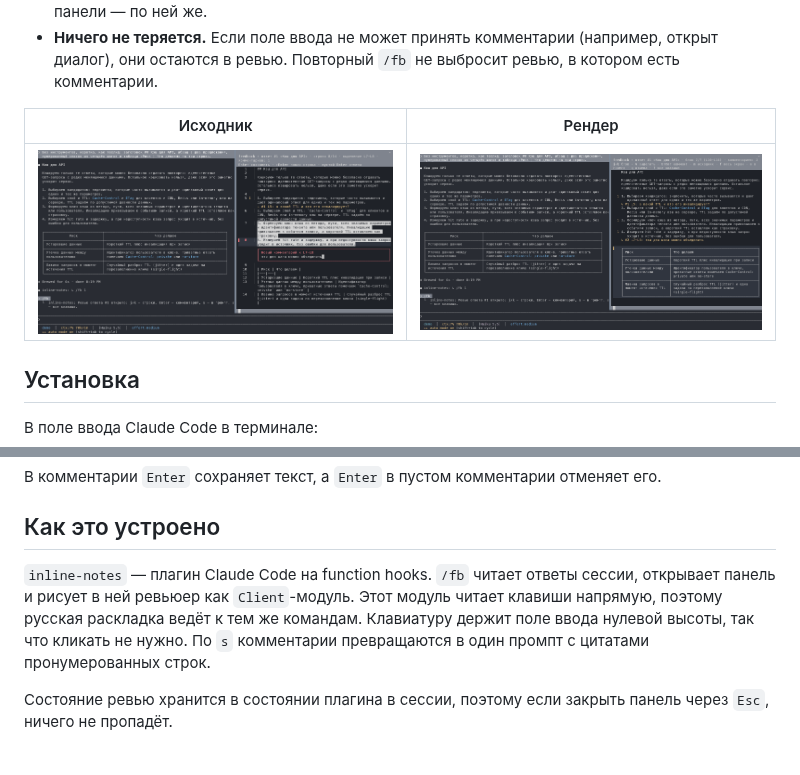
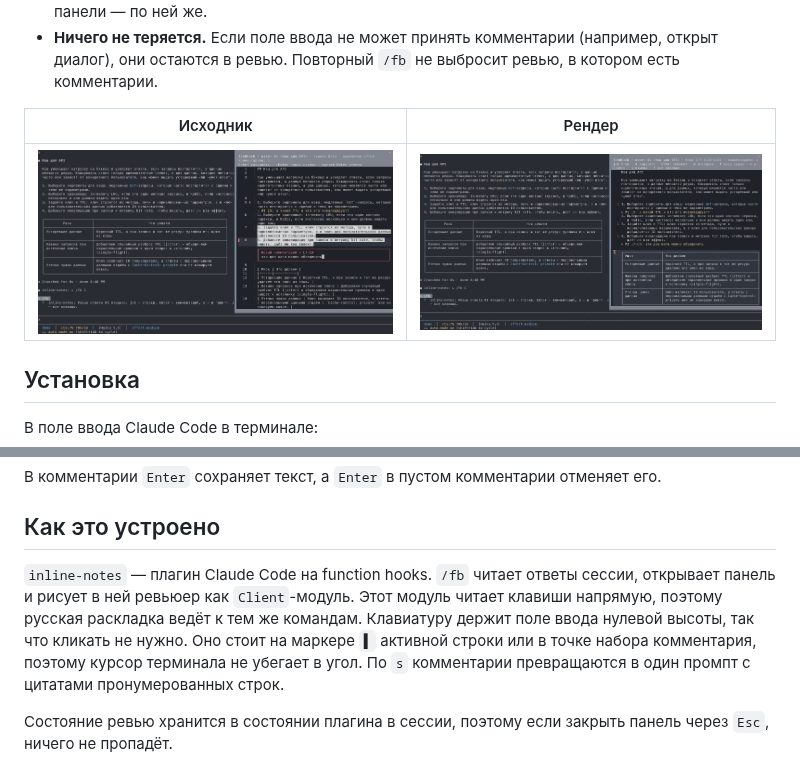
Before and after one commit to DaniilMats/inline-notes, a Markdown page: README.ru.md, 2 parts joined by grey strips. GitHub-like rendering; pictures changed too: assets/rendered.png, assets/source.png.

```diff
--- a/README.ru.md
+++ b/README.ru.md
@@ -87,7 +87,7 @@ claude plugin install inline-notes --marketplace DaniilMats/inline-notes
 
 ## Как это устроено
 
-`inline-notes` — плагин Claude Code на function hooks. `/fb` читает ответы сессии, открывает панель и рисует в ней ревьюер как `Client`-модуль. Этот модуль читает клавиши напрямую, поэтому русская раскладка ведёт к тем же командам. Клавиатуру держит поле ввода нулевой высоты, так что кликать не нужно. По `s` комментарии превращаются в один промпт с цитатами пронумерованных строк.
+`inline-notes` — плагин Claude Code на function hooks. `/fb` читает ответы сессии, открывает панель и рисует в ней ревьюер как `Client`-модуль. Этот модуль читает клавиши напрямую, поэтому русская раскладка ведёт к тем же командам. Клавиатуру держит поле ввода нулевой высоты, так что кликать не нужно. Оно стоит на маркере `▌` активной строки или в точке набора комментария, поэтому курсор терминала не убегает в угол. По `s` комментарии превращаются в один промпт с цитатами пронумерованных строк.
 
 Состояние ревью хранится в состоянии плагина в сессии, поэтому если закрыть панель через `Esc`, ничего не пропадёт.
 
```
Also changed, not shown: CHANGELOG.md (+4 -0 lines), README.md (+1 -1 lines), 7 other files.
